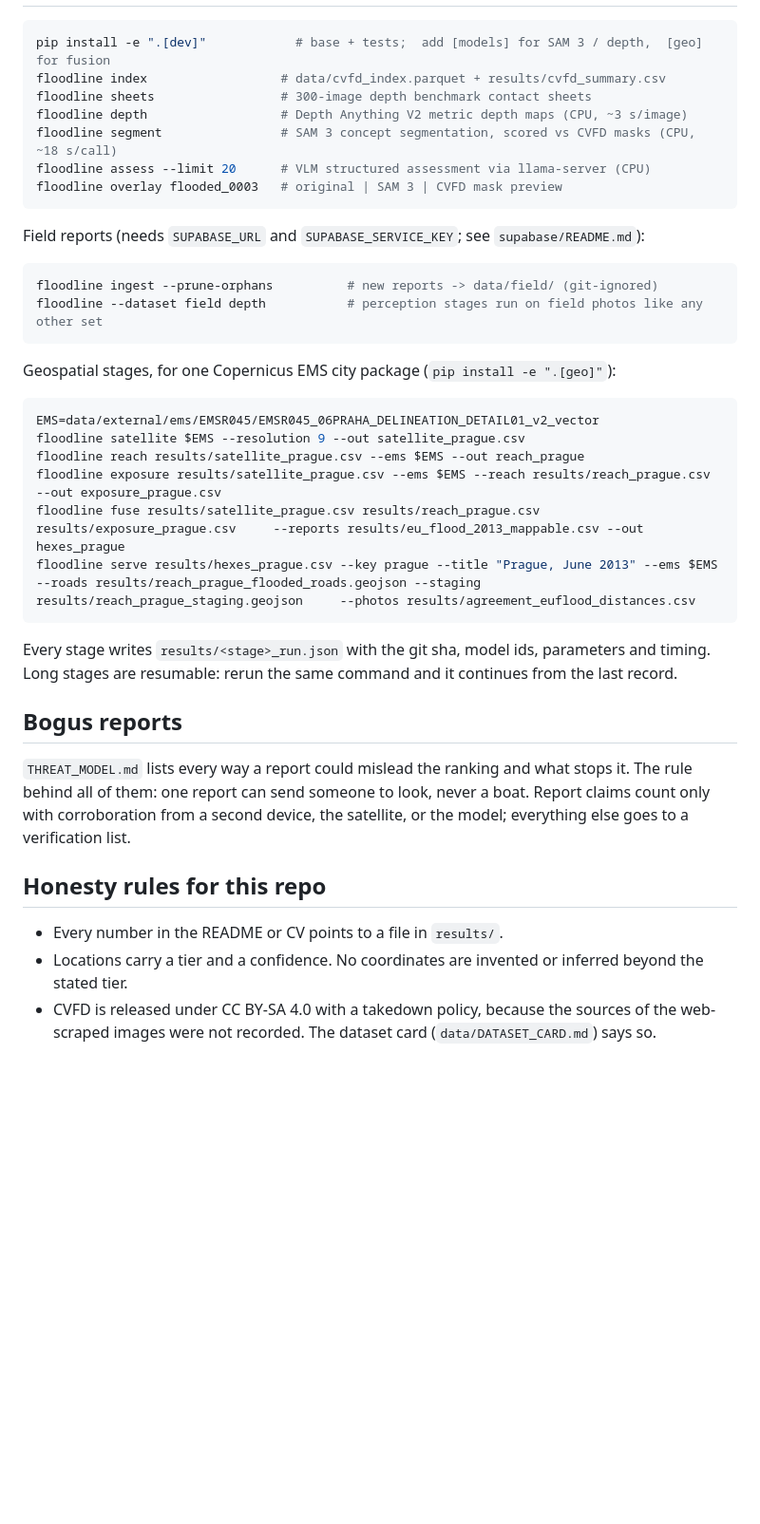
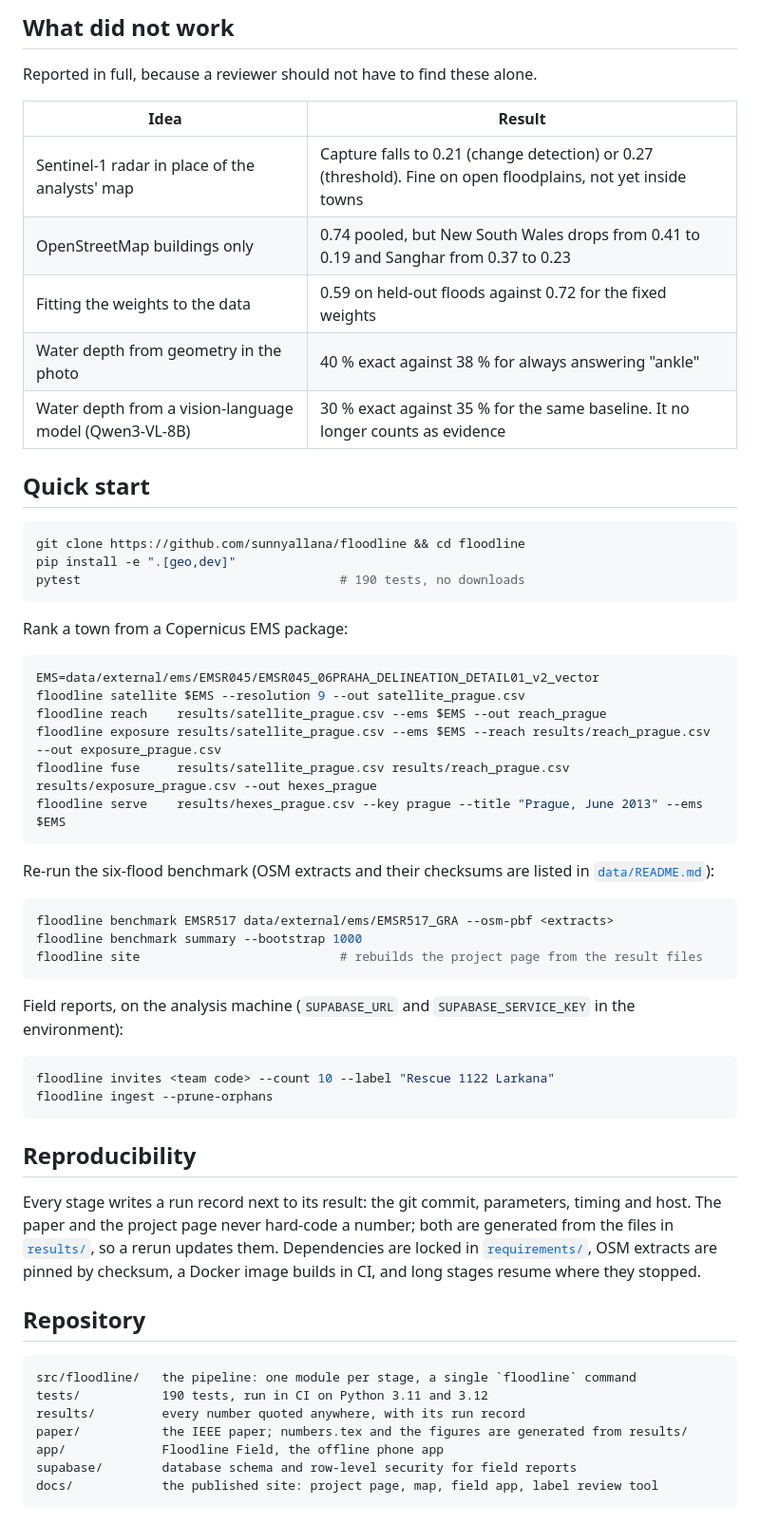
Before and after one commit to sunnyallana/floodline, a Markdown page: README.md, the part around the change printed below. Shown: that part at 95% size. Rendered like a GitHub page; blank space fills up the shorter version.

````diff
--- a/README.md
+++ b/README.md
@@ -92,44 +120,65 @@ floodline/
+## What did not work
+
+Reported in full, because a reviewer should not have to find these alone.
+
+| Idea | Result |
+|---|---|
+| Sentinel-1 radar in place of the analysts' map | Capture falls to 0.21 (change detection) or 0.27 (threshold). Fine on open floodplains, not yet inside towns |
+| OpenStreetMap buildings only | 0.74 pooled, but New South Wales drops from 0.41 to 0.19 and Sanghar from 0.37 to 0.23 |
+| Fitting the weights to the data | 0.59 on held-out floods against 0.72 for the fixed weights |
+| Water depth from geometry in the photo | 40 % exact against 38 % for always answering "ankle" |
+| Water depth from a vision-language model (Qwen3-VL-8B) | 30 % exact against 35 % for the same baseline. It no longer counts as evidence |
+
+## Quick start
 
 ```bash
-pip install -e ".[dev]"            # base + tests;  add [models] for SAM 3 / depth,  [geo] for fusion
-floodline index                  # data/cvfd_index.parquet + results/cvfd_summary.csv
-floodline sheets                 # 300-image depth benchmark contact sheets
-floodline depth                  # Depth Anything V2 metric depth maps (CPU, ~3 s/image)
-floodline segment                # SAM 3 concept segmentation, scored vs CVFD masks (CPU, ~18 s/call)
-floodline assess --limit 20      # VLM structured assessment via llama-server (CPU)
-floodline overlay flooded_0003   # original | SAM 3 | CVFD mask preview
+git clone https://github.com/sunnyallana/floodline && cd floodline
+pip install -e ".[geo,dev]"
+pytest                                   # 190 tests, no downloads
 ```
 
-Field reports (needs `SUPABASE_URL` and `SUPABASE_SERVICE_KEY`; see `supabase/README.md`):
-
-```bash
-floodline ingest --prune-orphans          # new reports -> data/field/ (git-ignored)
-floodline --dataset field depth           # perception stages run on field photos like any other set
-```
-
-Geospatial stages, for one Copernicus EMS city package (`pip install -e ".[geo]"`):
+Rank a town from a Copernicus EMS package:
 
 ```bash
 EMS=data/external/ems/EMSR045/EMSR045_06PRAHA_DELINEATION_DETAIL01_v2_vector
 floodline satellite $EMS --resolution 9 --out satellite_prague.csv
-floodline reach results/satellite_prague.csv --ems $EMS --out reach_prague
+floodline reach    results/satellite_prague.csv --ems $EMS --out reach_prague
 floodline exposure results/satellite_prague.csv --ems $EMS --reach results/reach_prague.csv --out exposure_prague.csv
-floodline fuse results/satellite_prague.csv results/reach_prague.csv results/exposure_prague.csv     --reports results/eu_flood_2013_mappable.csv --out hexes_prague
-floodline serve results/hexes_prague.csv --key prague --title "Prague, June 2013" --ems $EMS     --roads results/reach_prague_flooded_roads.geojson --staging results/reach_prague_staging.geojson     --photos results/agreement_euflood_distances.csv
+floodline fuse     results/satellite_prague.csv results/reach_prague.csv results/exposure_prague.csv --out hexes_prague
+floodline serve    results/hexes_prague.csv --key prague --title "Prague, June 2013" --ems $EMS
 ```
 
-Every stage writes `results/<stage>_run.json` with the git sha, model ids, parameters and timing. Long stages
-are resumable: rerun the same command and it continues from the last record.
+Re-run the six-flood benchmark (OSM extracts and their checksums are listed in [`data/README.md`](data/README.md)):
 
-## Bogus reports
+```bash
+floodline benchmark EMSR517 data/external/ems/EMSR517_GRA --osm-pbf <extracts>
+floodline benchmark summary --bootstrap 1000
+floodline site                           # rebuilds the project page from the result files
+```
 
-`THREAT_MODEL.md` lists every way a report could mislead the ranking and what stops it. The rule behind all of
-them: one report can send someone to look, never a boat. Report claims count only with corroboration from a
-second device, the satellite, or the model; everything else goes to a verification list.
+Field reports, on the analysis machine (`SUPABASE_URL` and `SUPABASE_SERVICE_KEY` in the environment):
 
-## Honesty rules for this repo
+```bash
+floodline invites <team code> --count 10 --label "Rescue 1122 Larkana"
+floodline ingest --prune-orphans
+```
 
-- Every number in the README or CV points to a file in `results/`.
-- Locations carry a tier and a confidence. No coordinates are invented or inferred beyond the stated tier.
-- CVFD is released under CC BY-SA 4.0 with a takedown policy, because the sources of the web-scraped images
-  were not recorded. The dataset card (`data/DATASET_CARD.md`) says so.
+## Reproducibility
+
+Every stage writes a run record next to its result: the git commit, parameters, timing and host. The paper and the
+project page never hard-code a number; both are generated from the files in [`results/`](results), so a rerun
+updates them. Dependencies are locked in [`requirements/`](requirements), OSM extracts are pinned by checksum, a
+Docker image builds in CI, and long stages resume where they stopped.
+
+## Repository
+
+```
+src/floodline/   the pipeline: one module per stage, a single `floodline` command
+tests/           190 tests, run in CI on Python 3.11 and 3.12
+results/         every number quoted anywhere, with its run record
+paper/           the IEEE paper; numbers.tex and the figures are generated from results/
+app/             Floodline Field, the offline phone app
+supabase/        database schema and row-level security for field reports
+docs/            the published site: project page, map, field app, label review tool
+```
+
````
Also changed, not shown: other parts of README.md (+129 -71 lines), .github/assets/field-app.png (added), .github/assets/map.jpg (added), .github/assets/per-flood.png (added).
